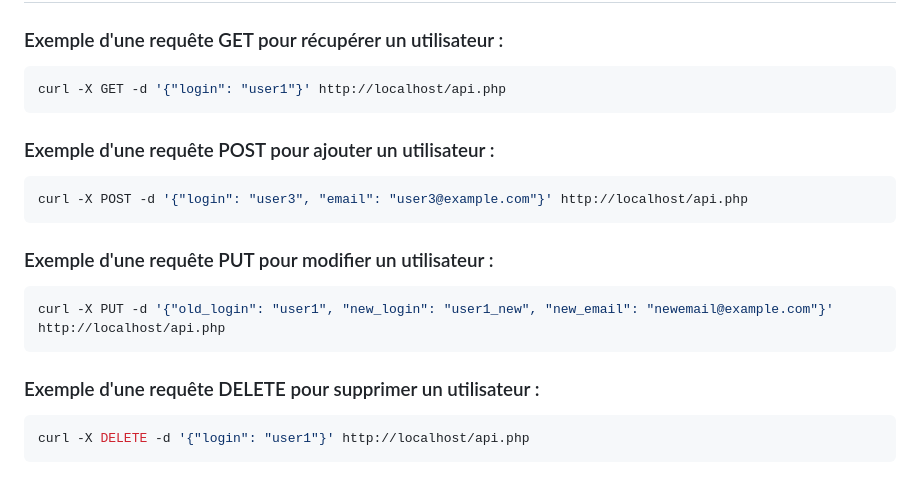
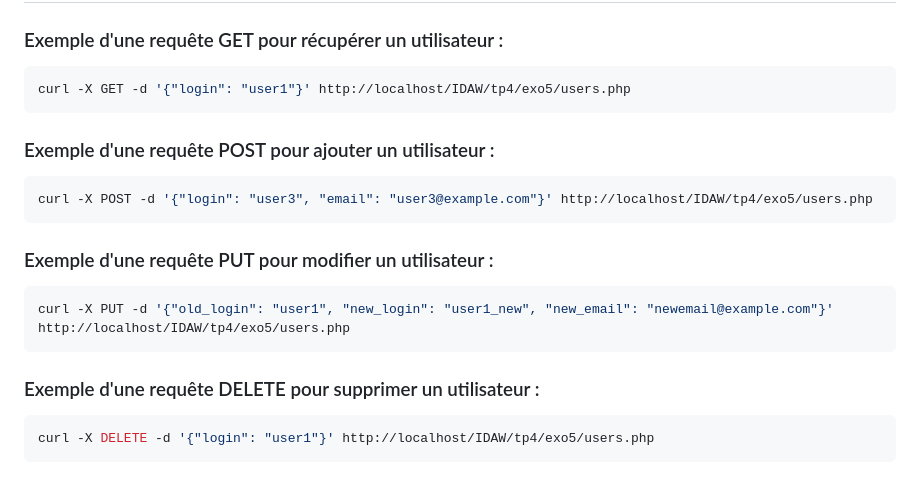
Before and after one commit to antoineprr/IDAW, a Markdown page: tp4/exo5/README.md, the part around the change. GitHub-like rendering.

Commit message:
fix: mauvais url readme

````diff
--- a/tp4/exo5/README.md
+++ b/tp4/exo5/README.md
@@ -169,20 +169,20 @@ Les codes d'état HTTP renvoyés par l'API incluent :
 
 ### Exemple d'une requête GET pour récupérer un utilisateur :
 ```bash
-curl -X GET -d '{"login": "user1"}' http://localhost/api.php
+curl -X GET -d '{"login": "user1"}' http://localhost/IDAW/tp4/exo5/users.php
 ```
 
 ### Exemple d'une requête POST pour ajouter un utilisateur :
 ```bash
-curl -X POST -d '{"login": "user3", "email": "user3@example.com"}' http://localhost/api.php
+curl -X POST -d '{"login": "user3", "email": "user3@example.com"}' http://localhost/IDAW/tp4/exo5/users.php
 ```
 
 ### Exemple d'une requête PUT pour modifier un utilisateur :
 ```bash
-curl -X PUT -d '{"old_login": "user1", "new_login": "user1_new", "new_email": "newemail@example.com"}' http://localhost/api.php
+curl -X PUT -d '{"old_login": "user1", "new_login": "user1_new", "new_email": "newemail@example.com"}' http://localhost/IDAW/tp4/exo5/users.php
 ```
 
 ### Exemple d'une requête DELETE pour supprimer un utilisateur :
 ```bash
-curl -X DELETE -d '{"login": "user1"}' http://localhost/api.php
+curl -X DELETE -d '{"login": "user1"}' http://localhost/IDAW/tp4/exo5/users.php
 ```
````
